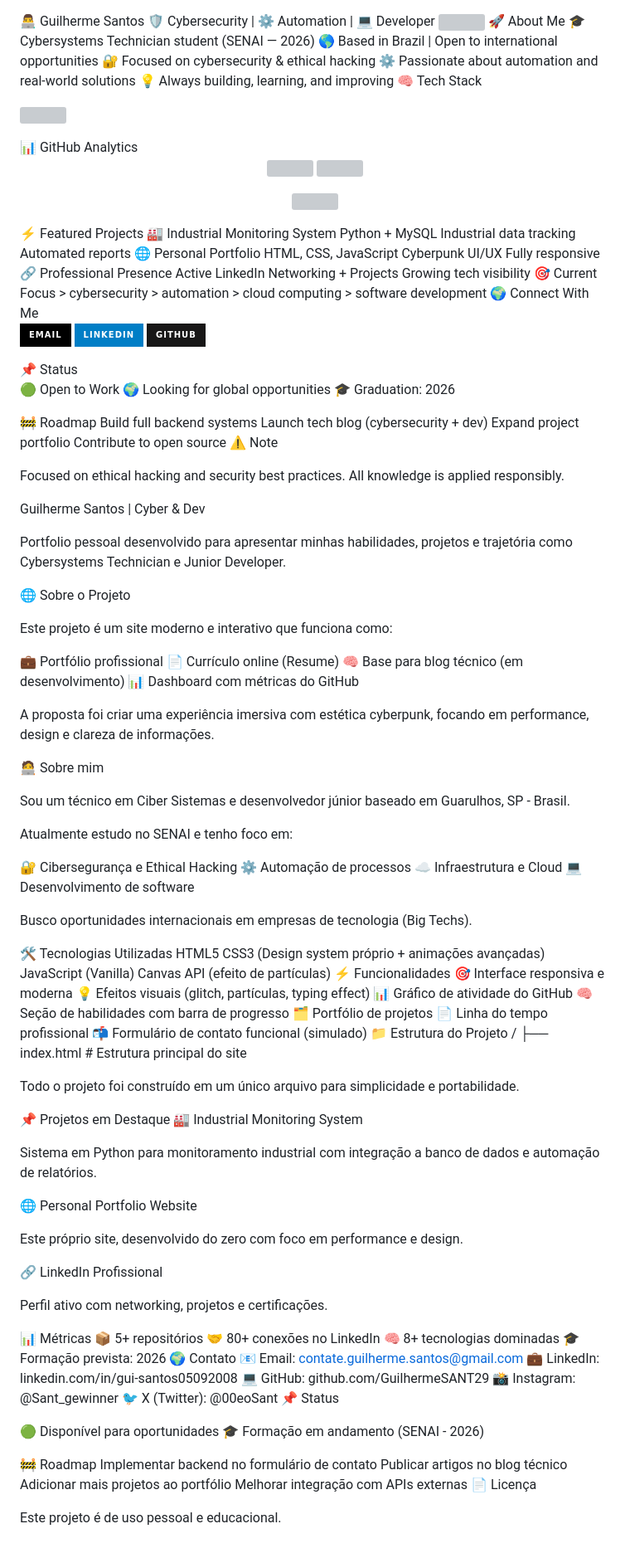
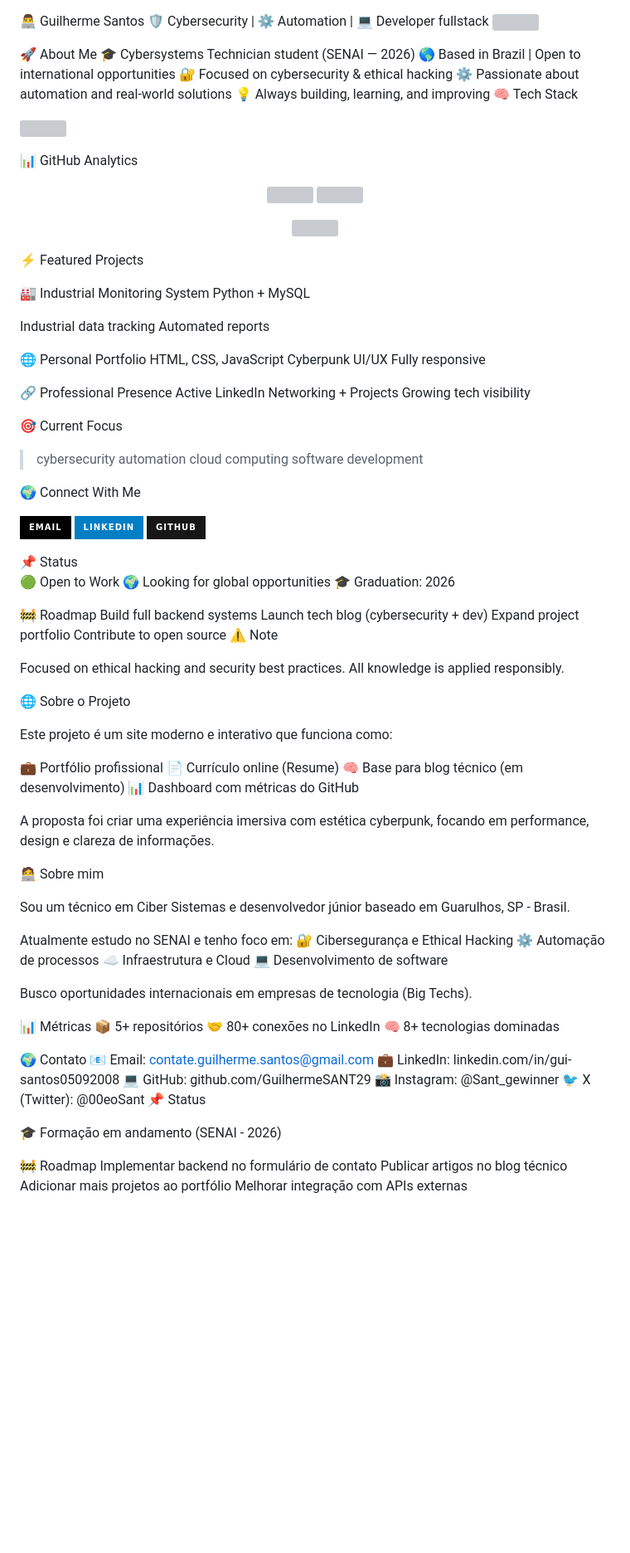
Before and after one commit to GuilhermeSANT29/GuilhermeSANT29.github.io, a Markdown page: README.md, the part around the change. Shown at 83% size. Drawn GitHub-style; badges without logos; blank space fills up the shorter version; grey boxes are pictures that could not be loaded.

```diff
--- a/README.md
+++ b/README.md
@@ -1,6 +1,7 @@
 👨‍💻 Guilherme Santos
-🛡️ Cybersecurity | ⚙️ Automation | 💻 Developer
+🛡️ Cybersecurity | ⚙️ Automation | 💻 Developer fullstack
 <img src="https://readme-typing-svg.herokuapp.com/?color=00FFE7&size=24&center=true&vCenter=true&width=800&lines=Cybersystems+Technician;Junior+Software+Developer;Ethical+Hacking+Enthusiast;Cloud+%26+Infrastructure;Open+to+Global+Opportunities" />
+
 🚀 About Me
 🎓 Cybersystems Technician student (SENAI — 2026)
 🌎 Based in Brazil | Open to international opportunities
@@ -8,27 +9,36 @@
 ⚙️ Passionate about automation and real-world solutions
 💡 Always building, learning, and improving
 🧠 Tech Stack
+
 <p> <img src="https://skillicons.dev/icons?i=html,css,js,python,cs,cpp,mysql,react,nodejs,git,github,vscode" /> </p>
+
 📊 GitHub Analytics
 <p align="center"> <img height="160em" src="https://github-readme-stats.vercel.app/api?username=GuilhermeSANT29&show_icons=true&theme=tokyonight" /> <img height="160em" src="https://github-readme-stats.vercel.app/api/top-langs/?username=GuilhermeSANT29&layout=compact&theme=tokyonight"/> </p> <p align="center"> <img src="https://github-readme-activity-graph.vercel.app/graph?username=GuilhermeSANT29&theme=tokyo-night&bg_color=0d1117&color=00ffe7&line=0af&point=39ff14&area=true&hide_border=true"/> </p>
+
 ⚡ Featured Projects
+
 🏭 Industrial Monitoring System
 Python + MySQL
+
 Industrial data tracking
 Automated reports
+
 🌐 Personal Portfolio
 HTML, CSS, JavaScript
 Cyberpunk UI/UX
 Fully responsive
+
 🔗 Professional Presence
 Active LinkedIn
 Networking + Projects
 Growing tech visibility
+
 🎯 Current Focus
 > cybersecurity
 > automation
 > cloud computing
 > software development
+>
 🌍 Connect With Me
 <p> <a href="mailto:contate.guilherme.santos@gmail.com"><img src="https://img.shields.io/badge/Email-black?style=for-the-badge&logo=gmail"></a> <a href="https://linkedin.com/in/gui-santos05092008"><img src="https://img.shields.io/badge/LinkedIn-blue?style=for-the-badge&logo=linkedin"></a> <a href="https://github.com/GuilhermeSANT29"><img src="https://img.shields.io/badge/GitHub-181717?style=for-the-badge&logo=github"></a> </p>
 📌 Status
@@ -47,12 +57,6 @@ Growing tech visibility
 Focused on ethical hacking and security best practices.
 All knowledge is applied responsibly.
 
-
-
-Guilherme Santos | Cyber & Dev
-
-Portfolio pessoal desenvolvido para apresentar minhas habilidades, projetos e trajetória como Cybersystems Technician e Junior Developer.
-
 🌐 Sobre o Projeto
 
 Este projeto é um site moderno e interativo que funciona como:
@@ -69,7 +73,6 @@ A proposta foi criar uma experiência imersiva com estética cyberpunk, focando
 Sou um técnico em Ciber Sistemas e desenvolvedor júnior baseado em Guarulhos, SP - Brasil.
 
 Atualmente estudo no SENAI e tenho foco em:
-
 🔐 Cibersegurança e Ethical Hacking
 ⚙️ Automação de processos
 ☁️ Infraestrutura e Cloud
@@ -77,43 +80,11 @@ Atualmente estudo no SENAI e tenho foco em:
 
 Busco oportunidades internacionais em empresas de tecnologia (Big Techs).
 
-🛠️ Tecnologias Utilizadas
-HTML5
-CSS3 (Design system próprio + animações avançadas)
-JavaScript (Vanilla)
-Canvas API (efeito de partículas)
-⚡ Funcionalidades
-🎯 Interface responsiva e moderna
-💡 Efeitos visuais (glitch, partículas, typing effect)
-📊 Gráfico de atividade do GitHub
-🧠 Seção de habilidades com barra de progresso
-🗂️ Portfólio de projetos
-📄 Linha do tempo profissional
-📬 Formulário de contato funcional (simulado)
-📁 Estrutura do Projeto
-/
-├── index.html   # Estrutura principal do site
-
-Todo o projeto foi construído em um único arquivo para simplicidade e portabilidade.
-
-📌 Projetos em Destaque
-🏭 Industrial Monitoring System
-
-Sistema em Python para monitoramento industrial com integração a banco de dados e automação de relatórios.
-
-🌐 Personal Portfolio Website
-
-Este próprio site, desenvolvido do zero com foco em performance e design.
-
-🔗 LinkedIn Profissional
-
-Perfil ativo com networking, projetos e certificações.
-
 📊 Métricas
 📦 5+ repositórios
 🤝 80+ conexões no LinkedIn
 🧠 8+ tecnologias dominadas
-🎓 Formação prevista: 2026
+
 🌍 Contato
 📧 Email: contate.guilherme.santos@gmail.com
 💼 LinkedIn: linkedin.com/in/gui-santos05092008
@@ -122,7 +93,6 @@ Perfil ativo com networking, projetos e certificações.
 🐦 X (Twitter): @00eoSant
 📌 Status
 
-🟢 Disponível para oportunidades
 🎓 Formação em andamento (SENAI - 2026)
 
 🚧 Roadmap
@@ -130,6 +100,3 @@ Perfil ativo com networking, projetos e certificações.
  Publicar artigos no blog técnico
  Adicionar mais projetos ao portfólio
  Melhorar integração com APIs externas
-📄 Licença
-
-Este projeto é de uso pessoal e educacional.
```
